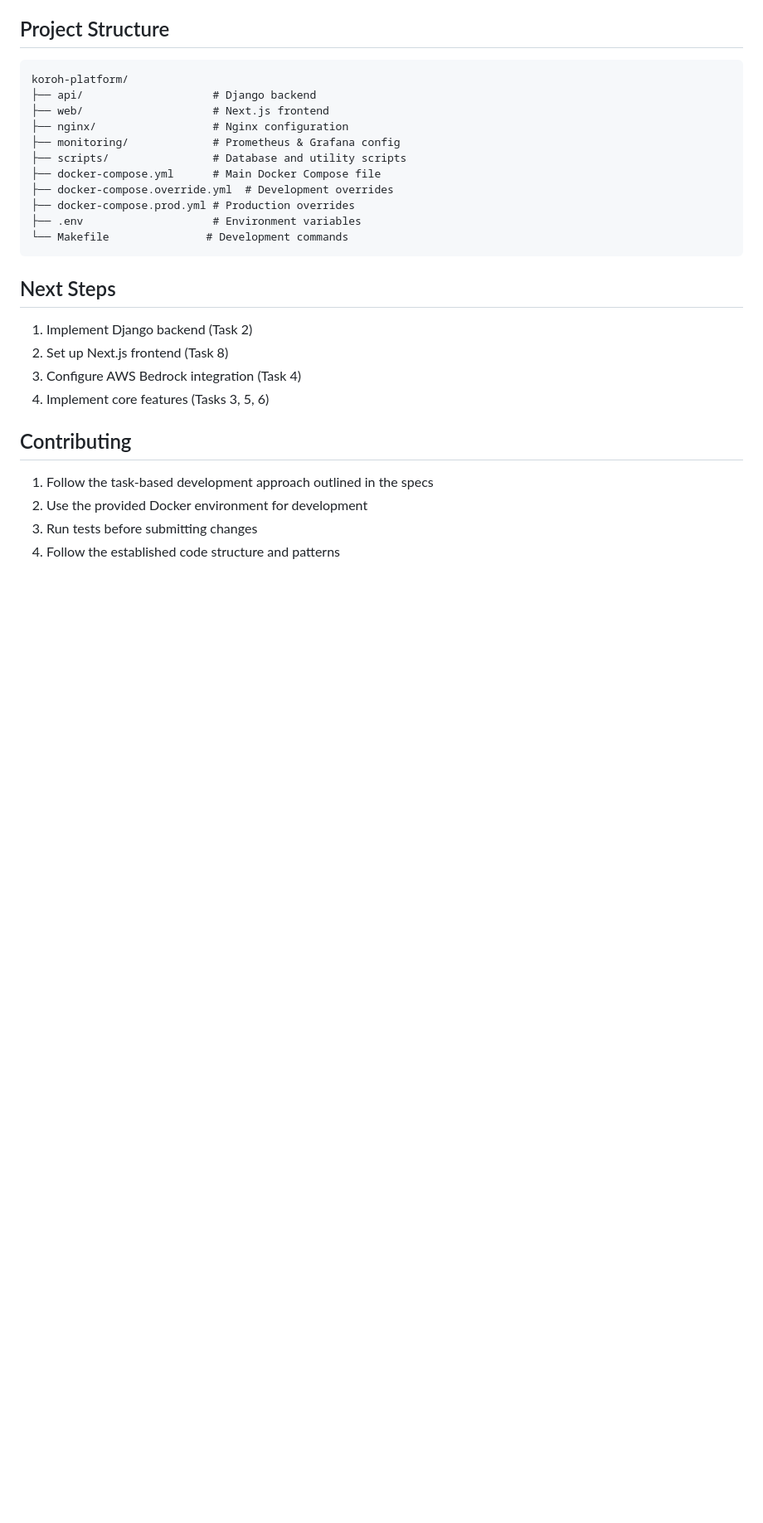
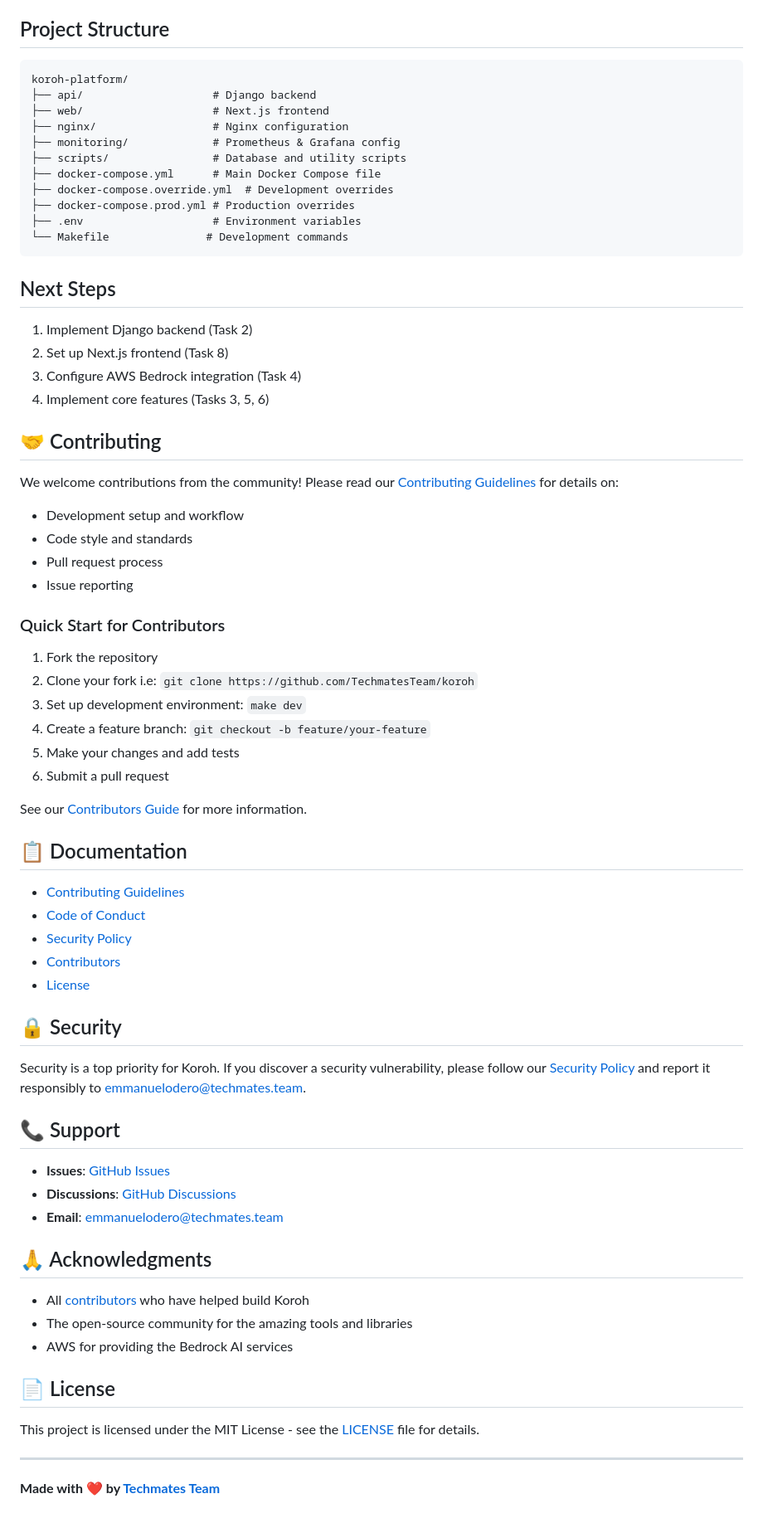
Before and after one commit to TechmatesTeam/koroh, a Markdown page: README.md, the part around one of its changes. Shown at 83% size. Drawn GitHub-style; blank space fills up the shorter version.

Commit message:
docs: update README with project details
- Enhance project documentation with setup instructions
- Add technology stack and architecture overview
- Include development workflow guidelines

```diff
--- a/README.md
+++ b/README.md
@@ -145,9 +166,54 @@ koroh-platform/
 3. Configure AWS Bedrock integration (Task 4)
 4. Implement core features (Tasks 3, 5, 6)
 
-## Contributing
+## 🤝 Contributing
 
-1. Follow the task-based development approach outlined in the specs
-2. Use the provided Docker environment for development
-3. Run tests before submitting changes
-4. Follow the established code structure and patterns
+We welcome contributions from the community! Please read our [Contributing Guidelines](CONTRIBUTING.md) for details on:
+
+- Development setup and workflow
+- Code style and standards
+- Pull request process
+- Issue reporting
+
+### Quick Start for Contributors
+
+1. Fork the repository
+2. Clone your fork i.e: `git clone https://github.com/TechmatesTeam/koroh`
+3. Set up development environment: `make dev`
+4. Create a feature branch: `git checkout -b feature/your-feature`
+5. Make your changes and add tests
+6. Submit a pull request
+
+See our [Contributors Guide](CONTRIBUTORS.md) for more information.
+
+## 📋 Documentation
+
+- [Contributing Guidelines](CONTRIBUTING.md)
+- [Code of Conduct](CODE_OF_CONDUCT.md)
+- [Security Policy](SECURITY.md)
+- [Contributors](CONTRIBUTORS.md)
+- [License](LICENSE)
+
+## 🔒 Security
+
+Security is a top priority for Koroh. If you discover a security vulnerability, please follow our [Security Policy](SECURITY.md) and report it responsibly to emmanuelodero@techmates.team.
+
+## 📞 Support
+
+- **Issues**: [GitHub Issues](https://github.com/TechmatesTeam/koroh/issues)
+- **Discussions**: [GitHub Discussions](https://github.com/TechmatesTeam/koroh/discussions)
+- **Email**: emmanuelodero@techmates.team
+
+## 🙏 Acknowledgments
+
+- All [contributors](CONTRIBUTORS.md) who have helped build Koroh
+- The open-source community for the amazing tools and libraries
+- AWS for providing the Bedrock AI services
+
+## 📄 License
+
+This project is licensed under the MIT License - see the [LICENSE](LICENSE) file for details.
+
+---
+
+**Made with ❤️ by [Techmates Team](https://github.com/TechmatesTeam)**
```
Also changed, not shown: other parts of README.md (+22 -1 lines).
